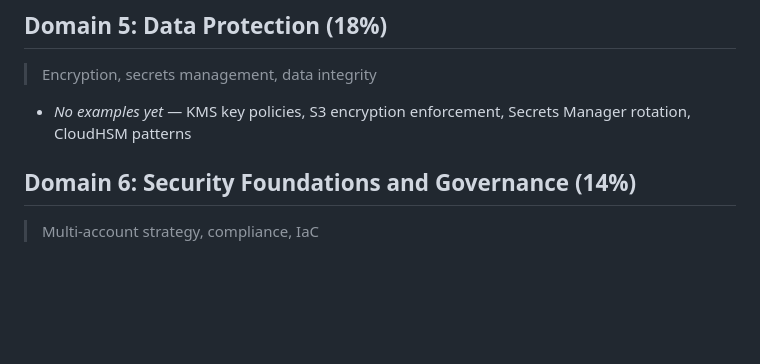
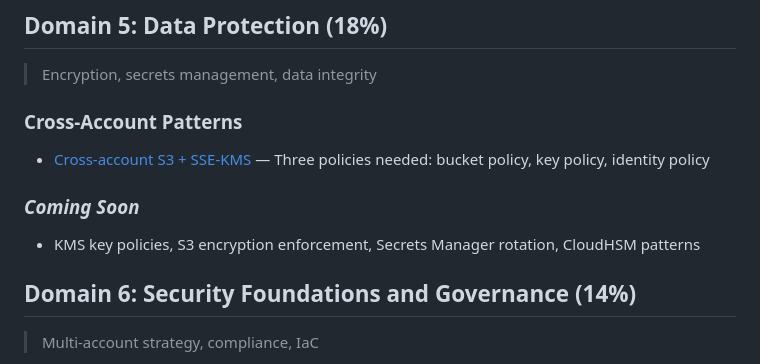
Before and after one commit to kiquetal/aws-security-speciality-2026, a Markdown page: examples/index.md, the part around the change. Rendered like a GitHub page; blank space fills up the shorter version.

```diff
--- a/examples/index.md
+++ b/examples/index.md
@@ -43,7 +43,11 @@ Practical, production-ready examples organized by SCS-C03 exam domain.
 
 > Encryption, secrets management, data integrity
 
-- _No examples yet_ — KMS key policies, S3 encryption enforcement, Secrets Manager rotation, CloudHSM patterns
+### Cross-Account Patterns
+- [Cross-account S3 + SSE-KMS](./cross-account-s3-kms.md) — Three policies needed: bucket policy, key policy, identity policy
+
+### _Coming Soon_
+- KMS key policies, S3 encryption enforcement, Secrets Manager rotation, CloudHSM patterns
 
 ## Domain 6: Security Foundations and Governance (14%)
 
```
Also changed, not shown: examples/cross-account-s3-kms.md (added, +123 -0 lines), diagrams/cross-account-s3-kms.png (added), 1 other file.
